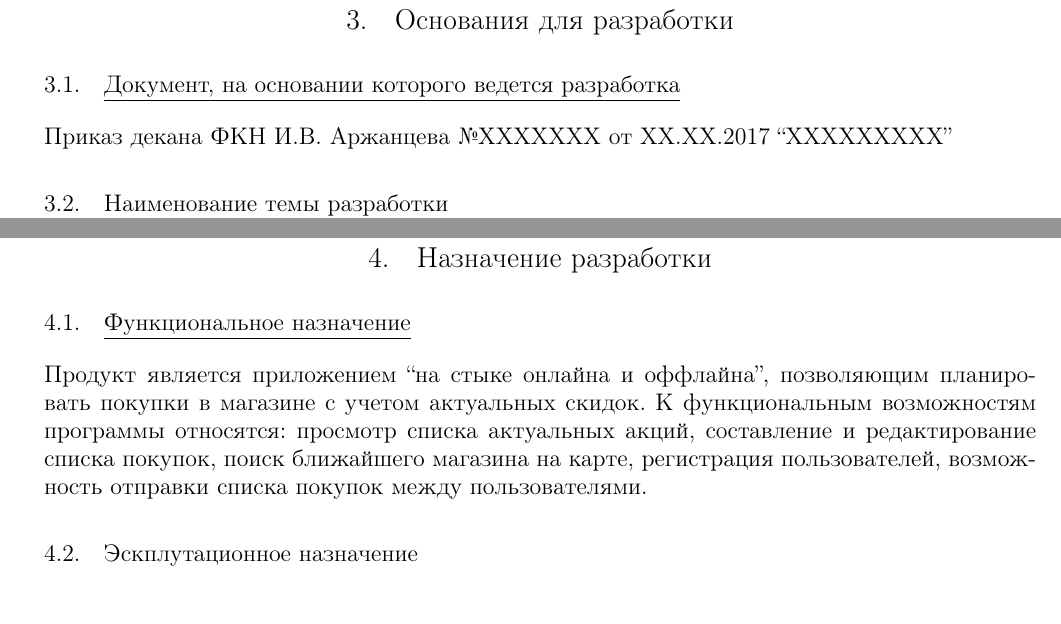
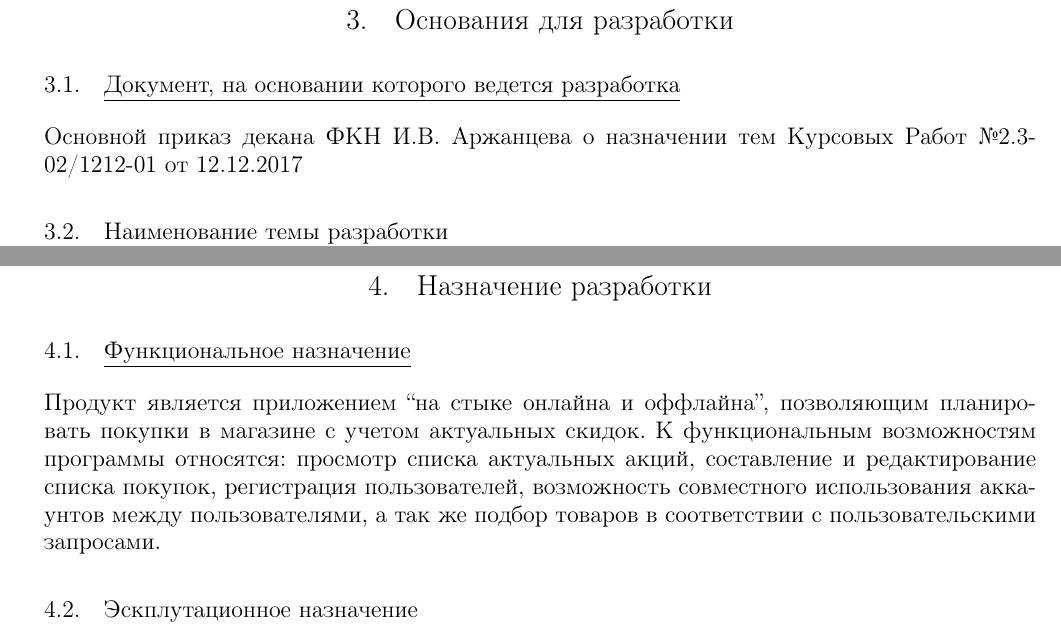
Before and after one commit to Sinopsys/Kursach-Documentation, a LaTeX document (tz.tex, which reads purpose_of_development.tex, reason_for_developing.tex): two parts of pages 6 and 7 of 16, joined at a grey line, cut so that both start at the same text, the shorter picture padded with empty space. Compiled offline with pdfLaTeX; a LaTeX package or settings file that is missing is left out.

Commit message:
Edit main tz.

```diff
--- a/purpose_of_development.tex
+++ b/purpose_of_development.tex
@@ -4,9 +4,9 @@
 К функциональным возможностям программы относятся:
 просмотр списка актуальных акций,
 составление и редактирование списка покупок,
-поиск ближайшего магазина на карте,
 регистрация пользователей,
-возможность отправки списка покупок между пользователями.
+возможность совместного использования аккаунтов между пользователями,
+а так же подбор товаров в соответствии с пользовательскими запросами.
 
 \subsection{Эскплутационное назначение}
 Программа предназначена для запуска на персональных компьютерах (веб-версия), мобильных устройствах операционной
--- a/reason_for_developing.tex
+++ b/reason_for_developing.tex
@@ -1,6 +1,6 @@
 \subsection{Документ, на основании которого ведется разработка}
-Приказ декана ФКН И.В. Аржанцева
-\textnumero ХХХХХХХ от ХХ.ХХ.2017 ``ХХХХХХХХХ''
+Основной приказ декана ФКН И.В. Аржанцева о назначении тем Курсовых Работ
+\textnumero 2.3-02/1212-01 от 12.12.2017
 
 
 \subsection{Наименование темы разработки}
```
Also changed, not shown: tz.pdf.
